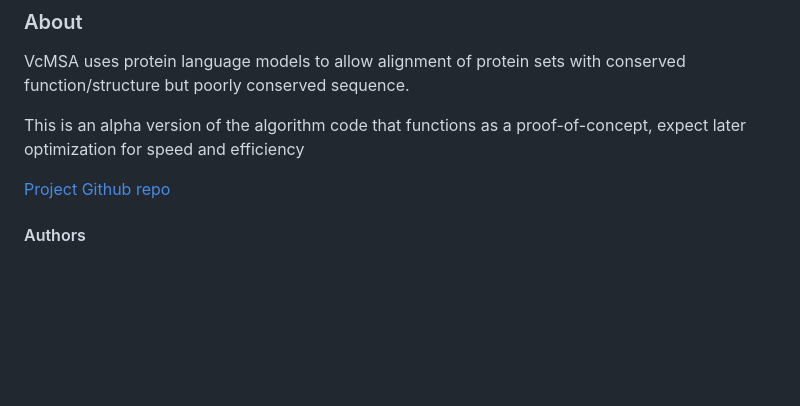
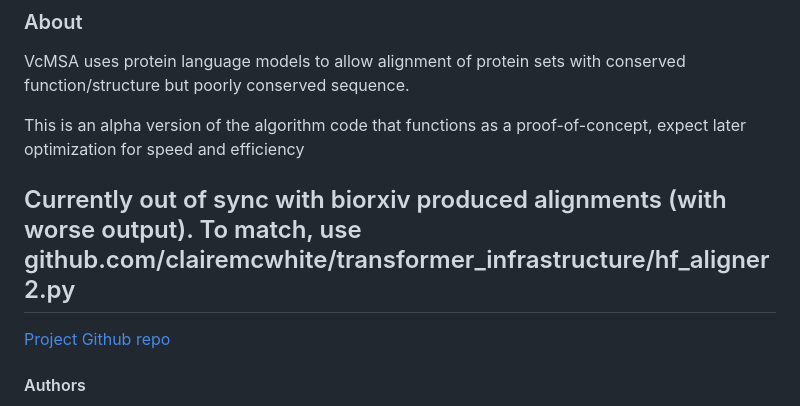
Before and after one commit to clairemcwhite/vcmsa, a Markdown page: README.md, the part around the change. Rendered like a GitHub page; blank space fills up the shorter version.

Commit message:
Update readme message

```diff
--- a/README.md
+++ b/README.md
@@ -7,6 +7,8 @@ Python library to run vector clustering Multiple Sequence Alignment (vcMSA).
 VcMSA uses protein language models to allow alignment of protein sets with conserved function/structure but poorly conserved sequence.
 
 This is an alpha version of the algorithm code that functions as a proof-of-concept, expect later optimization for speed and efficiency
+
+## Currently out of sync with biorxiv produced alignments (with worse output). To match, use github.com/clairemcwhite/transformer_infrastructure/hf_aligner2.py
 
 [Project Github repo](https://github.com/clairemcwhite/vcmsa)
 
```
